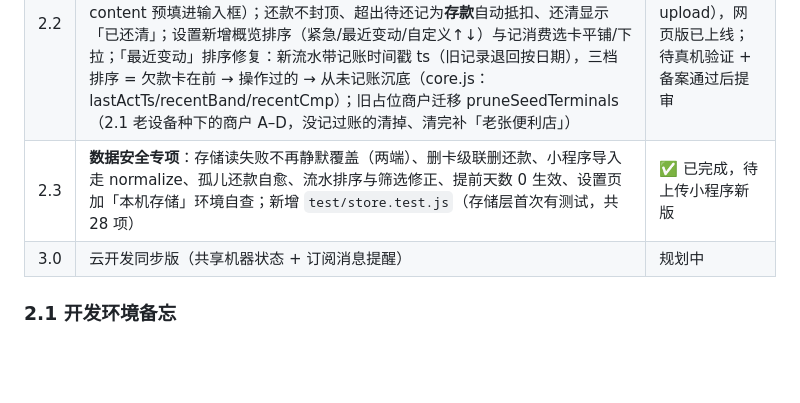
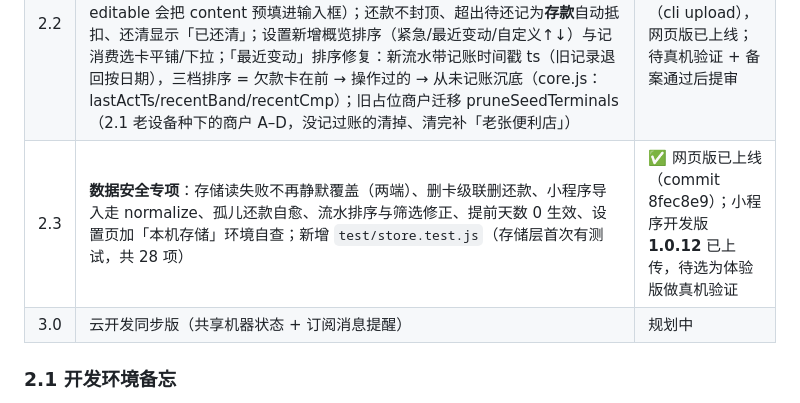
Before and after one commit to qiuyuanqr/cardcycle, a Markdown page: docs/架构与小程序路线.md, the part around the change. GitHub-like rendering; blank space fills up the shorter version.

Commit message:
docs: 2.3 收尾——网页版已上线、小程序开发版 1.0.12 已上传
Co-Authored-By: Claude Opus 5 <noreply@anthropic.com>

```diff
--- a/docs/架构与小程序路线.md
+++ b/docs/架构与小程序路线.md
@@ -160,7 +160,7 @@ settings  {buffer 默认提前天数, minGap 同机同卡间隔, multiUser, last
 | 2.0 | core.js 抽离 + 测试/CI + 单人模式 | ✅ 完成 |
 | 2.1 | 小程序本地版（miniprogram/，复用 core.js） | ✅ 已上传 1.0.3，备案审核中，备案过后提审 |
 | 2.2 | 体验打磨：单卡明细页、修复 .ics 转发未发送、提醒只保留「导出 .ics」（写入手机日历功能因安卓限制于 1.0.11 下线，见备忘）、默认商户 1 台「老张便利店」；记账模型改为**消费/还款两本独立流水**（不再逐笔标已还，待还 = 消费总额 − 还款总额，旧数据 migrateRepaid 自动迁移）；自绘还款弹窗（原生 editable 会把 content 预填进输入框）；还款不封顶、超出待还记为**存款**自动抵扣、还清显示「已还清」；设置新增概览排序（紧急/最近变动/自定义↑↓）与记消费选卡平铺/下拉；「最近变动」排序修复：新流水带记账时间戳 ts（旧记录退回按日期），三档排序 = 欠款卡在前 → 操作过的 → 从未记账沉底（core.js：lastActTs/recentBand/recentCmp）；旧占位商户迁移 pruneSeedTerminals（2.1 老设备种下的商户 A–D，没记过账的清掉、清完补「老张便利店」） | ✅ 开发版 **1.0.11** 已上传（cli upload），网页版已上线；待真机验证 + 备案通过后提审 |
-| 2.3 | **数据安全专项**：存储读失败不再静默覆盖（两端）、删卡级联删还款、小程序导入走 normalize、孤儿还款自愈、流水排序与筛选修正、提前天数 0 生效、设置页加「本机存储」环境自查；新增 `test/store.test.js`（存储层首次有测试，共 28 项） | ✅ 已完成，待上传小程序新版 |
+| 2.3 | **数据安全专项**：存储读失败不再静默覆盖（两端）、删卡级联删还款、小程序导入走 normalize、孤儿还款自愈、流水排序与筛选修正、提前天数 0 生效、设置页加「本机存储」环境自查；新增 `test/store.test.js`（存储层首次有测试，共 28 项） | ✅ 网页版已上线（commit 8fec8e9）；小程序开发版 **1.0.12** 已上传，待选为体验版做真机验证 |
 | 3.0 | 云开发同步版（共享机器状态 + 订阅消息提醒） | 规划中 |
 
 ### 2.1 开发环境备忘
```
